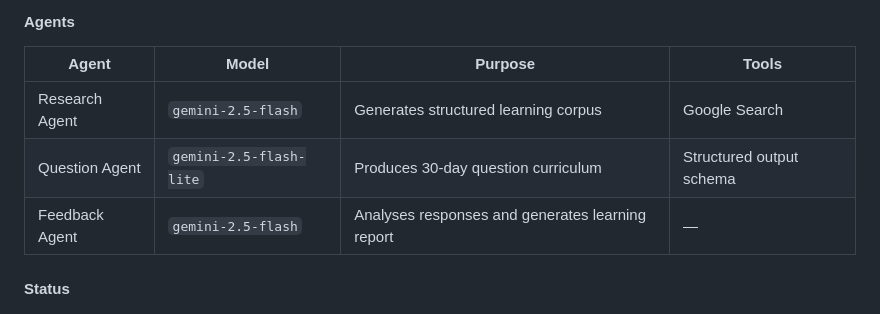
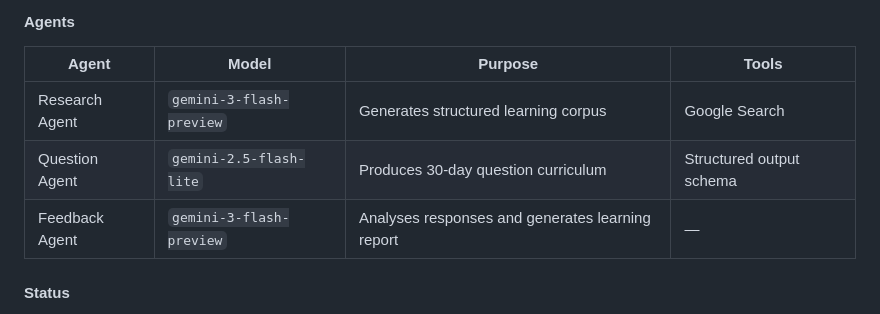
Before and after one commit to Hab-eeb/ka_project, a Markdown page: README.md, the part around the change. GitHub-like rendering.

Commit message:
Updated models

```diff
--- a/README.md
+++ b/README.md
@@ -192,9 +192,9 @@ Additional helper functions are available in `sqlite_database.py` for resetting
 
 | Agent | Model | Purpose | Tools |
 |-------|-------|---------|-------|
-| Research Agent | `gemini-2.5-flash` | Generates structured learning corpus | Google Search |
+| Research Agent | `gemini-3-flash-preview` | Generates structured learning corpus | Google Search |
 | Question Agent | `gemini-2.5-flash-lite` | Produces 30-day question curriculum | Structured output schema |
-| Feedback Agent | `gemini-2.5-flash` | Analyses responses and generates learning report | — |
+| Feedback Agent | `gemini-3-flash-preview` | Analyses responses and generates learning report | — |
 
 #### Status
 
```
